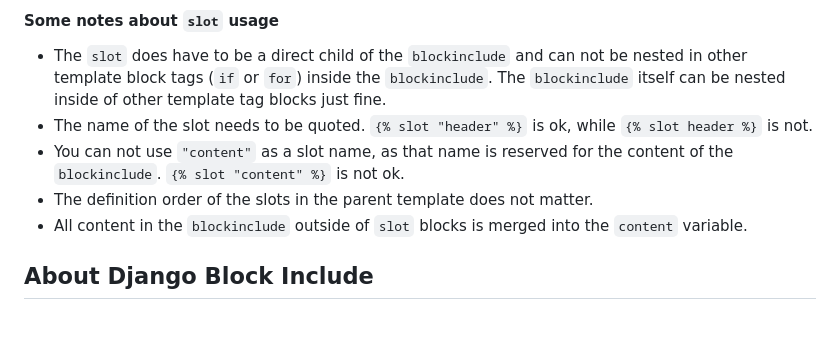
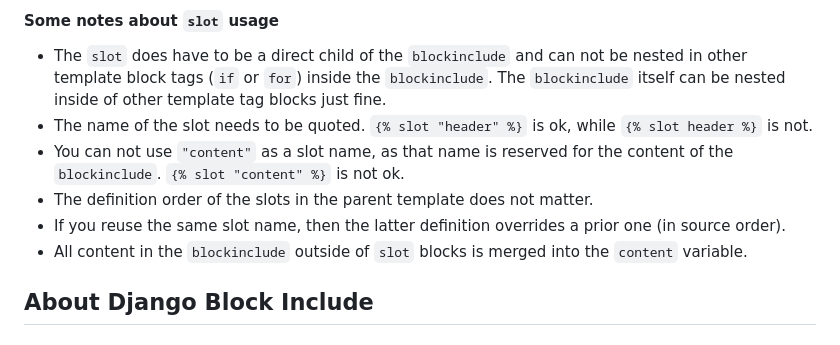
Before and after one commit to tbrlpld/django-blockinclude, a Markdown page: README.md, the part around the change. GitHub-like rendering.

Commit message:
Add note about slot name reuse

```diff
--- a/README.md
+++ b/README.md
@@ -203,6 +203,7 @@ The `blockinclude` itself can be nested inside of other template tag blocks just
 * The name of the slot needs to be quoted. `{% slot "header" %}` is ok, while `{% slot header %}` is not.
 * You can not use `"content"` as a slot name, as that name is reserved for the content of the `blockinclude`. `{% slot "content" %}` is not ok.
 * The definition order of the slots in the parent template does not matter.
+* If you reuse the same slot name, then the latter definition overrides a prior one (in source order).
 * All content in the `blockinclude` outside of `slot` blocks is merged into the `content` variable.
 
 ## About Django Block Include
```
